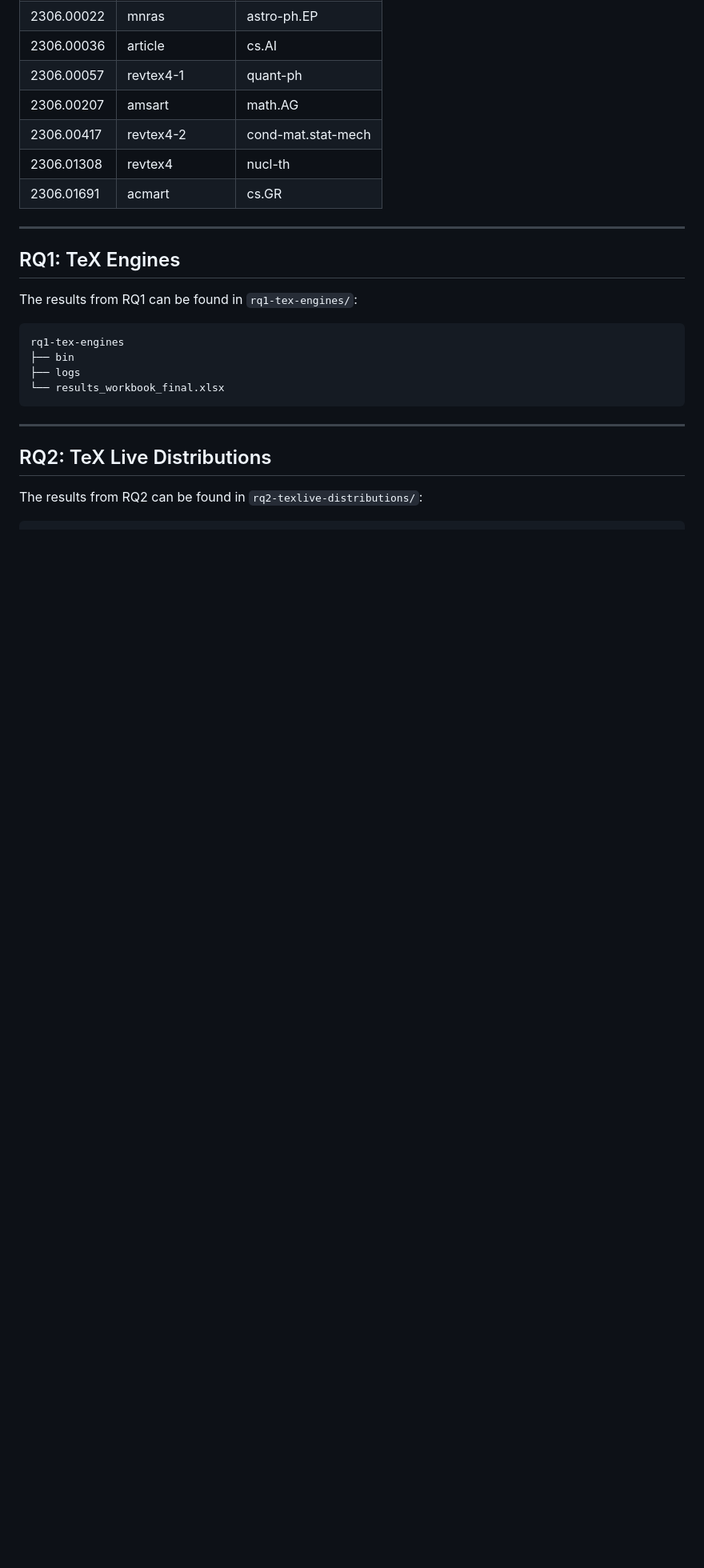
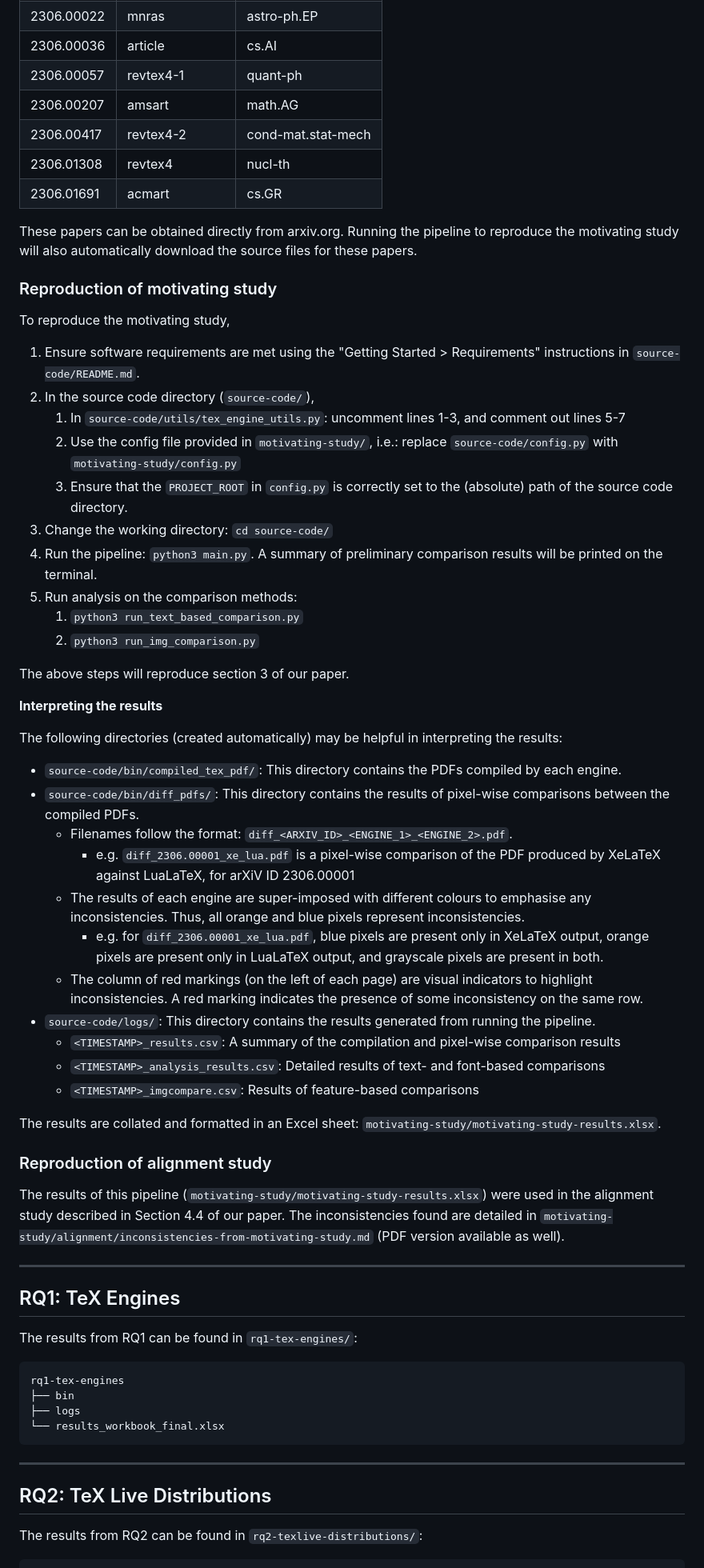
Before and after one commit to jovyntls/fyp-artefact, a Markdown page: README.md, the part around the change printed below. Shown: that part at 80% size. Rendered like a GitHub page; blank space fills up the shorter version.

Commit message:
add reproduction for alignment study

```diff
--- a/README.md
+++ b/README.md
@@ -30,6 +37,49 @@ arXiv ID   | document class | taxonomy
 2306.00417 | revtex4-2      | cond-mat.stat-mech
 2306.01308 | revtex4        | nucl-th
 2306.01691 | acmart         | cs.GR
+
+These papers can be obtained directly from arxiv.org.
+Running the pipeline to reproduce the motivating study will also automatically download the source files for these papers.
+
+### Reproduction of motivating study
+
+To reproduce the motivating study,
+
+1. Ensure software requirements are met using the "Getting Started > Requirements" instructions in `source-code/README.md`.
+1. In the source code directory (`source-code/`),
+    1. In `source-code/utils/tex_engine_utils.py`: uncomment lines 1-3, and comment out lines 5-7
+    1. Use the config file provided in `motivating-study/`, i.e.: replace `source-code/config.py` with `motivating-study/config.py`
+    1. Ensure that the `PROJECT_ROOT` in `config.py` is correctly set to the (absolute) path of the source code directory.
+1. Change the working directory: `cd source-code/`
+1. Run the pipeline: `python3 main.py`. A summary of preliminary comparison results will be printed on the terminal.
+1. Run analysis on the comparison methods:
+    1. `python3 run_text_based_comparison.py`
+    1. `python3 run_img_comparison.py`
+
+The above steps will reproduce section 3 of our paper.
+
+**Interpreting the results**
+
+The following directories (created automatically) may be helpful in interpreting the results:
+
+* `source-code/bin/compiled_tex_pdf/`: This directory contains the PDFs compiled by each engine.
+* `source-code/bin/diff_pdfs/`: This directory contains the results of pixel-wise comparisons between the compiled PDFs.
+    * Filenames follow the format: `diff_<ARXIV_ID>_<ENGINE_1>_<ENGINE_2>.pdf`.
+        * e.g. `diff_2306.00001_xe_lua.pdf` is a pixel-wise comparison of the PDF produced by XeLaTeX against LuaLaTeX, for arXiV ID 2306.00001
+    * The results of each engine are super-imposed with different colours to emphasise any inconsistencies. Thus, all orange and blue pixels represent inconsistencies.
+        * e.g. for `diff_2306.00001_xe_lua.pdf`, blue pixels are present only in XeLaTeX output, orange pixels are present only in LuaLaTeX output, and grayscale pixels are present in both.
+    * The column of red markings (on the left of each page) are visual indicators to highlight inconsistencies. A red marking indicates the presence of some inconsistency on the same row.
+* `source-code/logs/`: This directory contains the results generated from running the pipeline.
+    * `<TIMESTAMP>_results.csv`: A summary of the compilation and pixel-wise comparison results
+    * `<TIMESTAMP>_analysis_results.csv`: Detailed results of text- and font-based comparisons
+    * `<TIMESTAMP>_imgcompare.csv`: Results of feature-based comparisons
+
+The results are collated and formatted in an Excel sheet: `motivating-study/motivating-study-results.xlsx`.
+
+### Reproduction of alignment study
+
+The results of this pipeline (`motivating-study/motivating-study-results.xlsx`) were used in the alignment study described in Section 4.4 of our paper.
+The inconsistencies found are detailed in `motivating-study/alignment/inconsistencies-from-motivating-study.md` (PDF version available as well).
 
 ---
 
```
Also changed, not shown: other parts of README.md (+7 -0 lines).
